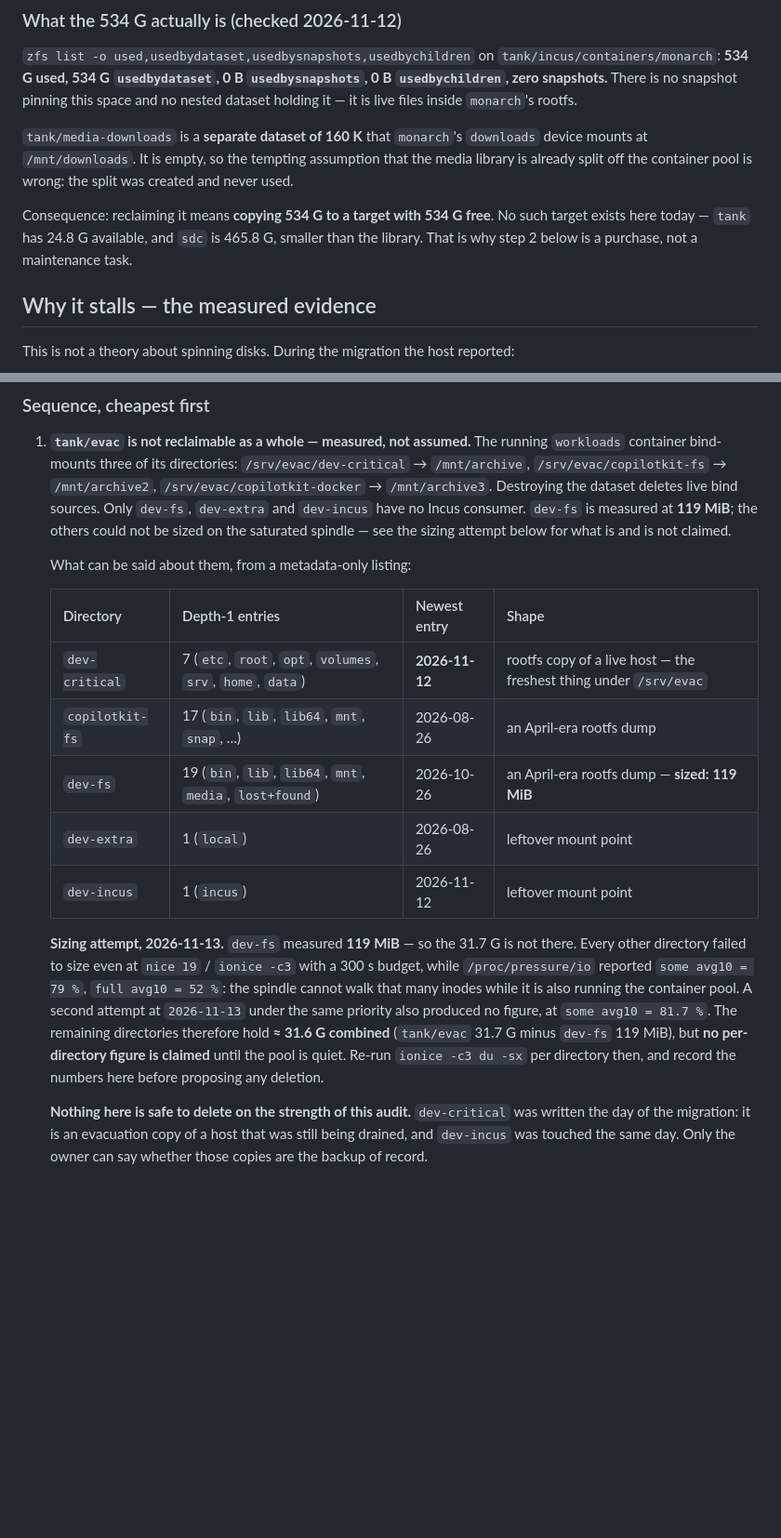
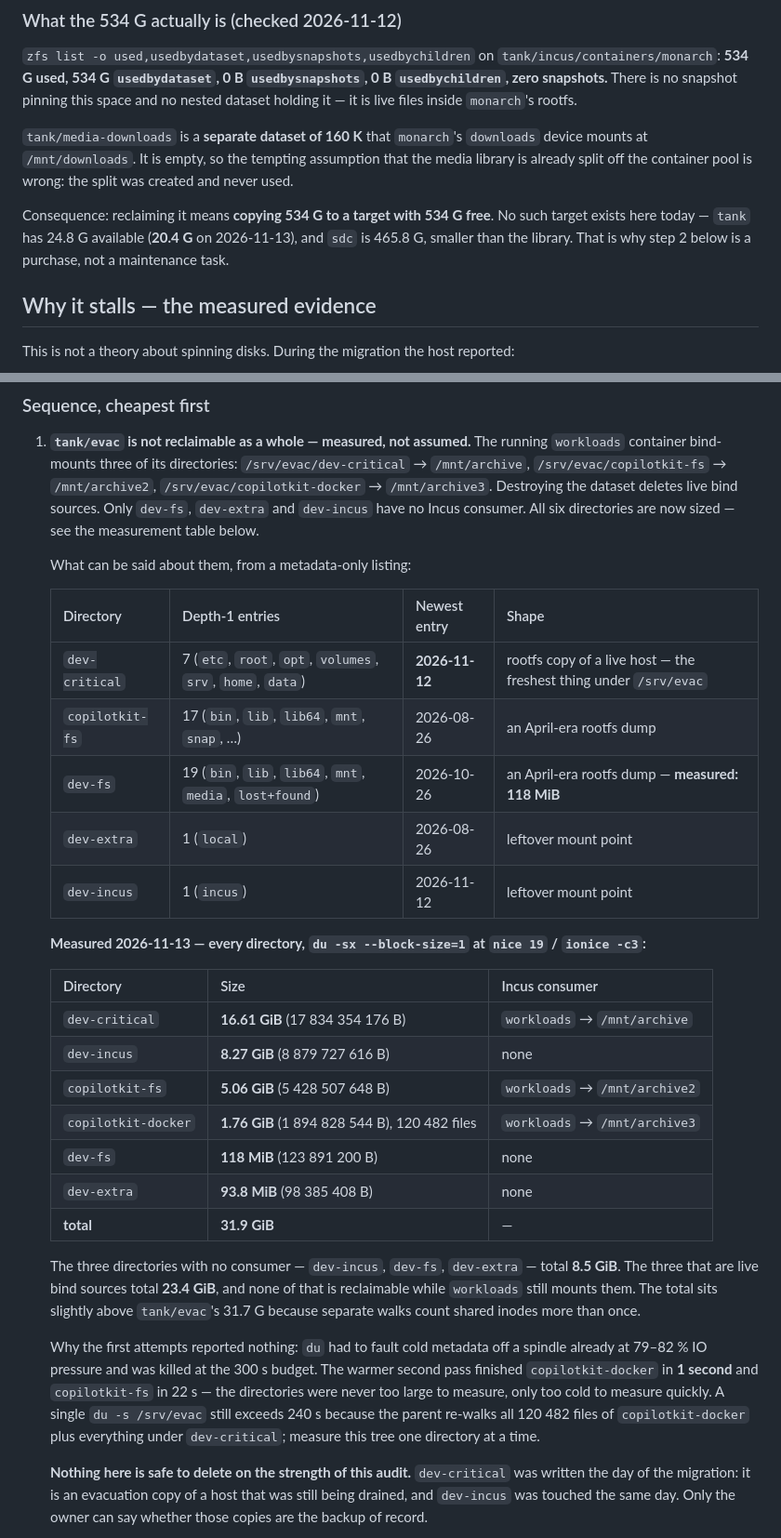
Before and after one commit to innotelinc/innotel-platform-stack, a Markdown page: docs/hp-capacity-plan.md, 2 parts joined by grey strips. Shown at 93% size. Rendered like a GitHub page; blank space fills up the shorter version.

Commit message:
Size every directory under evac, and drop the claim they could not be measured
The earlier passes reported nothing because du was faulting cold metadata off a
spindle at 79-82 % IO pressure and got killed at 300 s, not because the trees
were unmanageable. A warm pass finishes copilotkit-docker in one second, and the
six directories now add up: dev-critical 16.61 GiB, dev-incus 8.27 GiB,
copilotkit-fs 5.06 GiB, copilotkit-docker 1.76 GiB over 120 482 files, dev-fs
118 MiB, dev-extra 93.8 MiB.

That changes the shape of the reclaim question. Only 8.5 GiB sits in
directories with no Incus consumer; the other 23.4 GiB is bound live into
workloads and cannot be freed while those archives are still mounted. The
figure the plan previously gave as an unsized remainder is replaced, and the
pool's available space is corrected to the 20.4 G measured today.

```diff
--- a/docs/hp-capacity-plan.md
+++ b/docs/hp-capacity-plan.md
@@ -53,8 +53,8 @@ media library is already split off the container pool is wrong: the split was cr
 and never used.
 
 Consequence: reclaiming it means **copying 534 G to a target with 534 G free**. No such
-target exists here today — `tank` has 24.8 G available, and `sdc` is 465.8 G, smaller
-than the library. That is why step 2 below is a purchase, not a maintenance task.
+target exists here today — `tank` has 24.8 G available (**20.4 G** on 2026-11-13), and
+`sdc` is 465.8 G, smaller than the library. That is why step 2 below is a purchase, not a maintenance task.
 
 ## Why it stalls — the measured evidence
 
@@ -99,8 +99,7 @@ and every LMS request competes with a 534 G media library.
    `/srv/evac/dev-critical` → `/mnt/archive`, `/srv/evac/copilotkit-fs` →
    `/mnt/archive2`, `/srv/evac/copilotkit-docker` → `/mnt/archive3`. Destroying the
    dataset deletes live bind sources. Only `dev-fs`, `dev-extra` and `dev-incus` have
-   no Incus consumer. `dev-fs` is measured at **119 MiB**; the others could not be sized
-   on the saturated spindle — see the sizing attempt below for what is and is not claimed.
+   no Incus consumer. All six directories are now sized — see the measurement table below.
 
    What can be said about them, from a metadata-only listing:
 
@@ -108,20 +107,35 @@ and every LMS request competes with a 534 G media library.
    |---|---|---|---|
    | `dev-critical` | 7 (`etc`, `root`, `opt`, `volumes`, `srv`, `home`, `data`) | **2026-11-12** | rootfs copy of a live host — the freshest thing under `/srv/evac` |
    | `copilotkit-fs` | 17 (`bin`, `lib`, `lib64`, `mnt`, `snap`, …) | 2026-08-26 | an April-era rootfs dump |
-   | `dev-fs` | 19 (`bin`, `lib`, `lib64`, `mnt`, `media`, `lost+found`) | 2026-10-26 | an April-era rootfs dump — **sized: 119 MiB** |
+   | `dev-fs` | 19 (`bin`, `lib`, `lib64`, `mnt`, `media`, `lost+found`) | 2026-10-26 | an April-era rootfs dump — **measured: 118 MiB** |
    | `dev-extra` | 1 (`local`) | 2026-08-26 | leftover mount point |
    | `dev-incus` | 1 (`incus`) | 2026-11-12 | leftover mount point |
 
-   **Sizing attempt, 2026-11-13.** `dev-fs` measured **119 MiB** — so the 31.7 G is not
-   there. Every other directory failed to size even at `nice 19` / `ionice -c3` with a
-   300 s budget, while `/proc/pressure/io` reported `some avg10 = 79 %`,
-   `full avg10 = 52 %`: the spindle cannot walk that many inodes while it is also running
-   the container pool. A second attempt at `2026-11-13` under the same priority also
-   produced no figure, at `some avg10 = 81.7 %`. The remaining directories therefore hold
-   **≈ 31.6 G combined**
-   (`tank/evac` 31.7 G minus `dev-fs` 119 MiB), but **no per-directory figure is claimed**
-   until the pool is quiet. Re-run `ionice -c3 du -sx` per directory then, and record the
-   numbers here before proposing any deletion.
+   **Measured 2026-11-13 — every directory, `du -sx --block-size=1` at `nice 19` /
+   `ionice -c3`:**
+
+   | Directory | Size | Incus consumer |
+   |---|---|---|
+   | `dev-critical` | **16.61 GiB** (17 834 354 176 B) | `workloads` → `/mnt/archive` |
+   | `dev-incus` | **8.27 GiB** (8 879 727 616 B) | none |
+   | `copilotkit-fs` | **5.06 GiB** (5 428 507 648 B) | `workloads` → `/mnt/archive2` |
+   | `copilotkit-docker` | **1.76 GiB** (1 894 828 544 B), 120 482 files | `workloads` → `/mnt/archive3` |
+   | `dev-fs` | **118 MiB** (123 891 200 B) | none |
+   | `dev-extra` | **93.8 MiB** (98 385 408 B) | none |
+   | **total** | **31.9 GiB** | — |
+
+   The three directories with no consumer — `dev-incus`, `dev-fs`, `dev-extra` — total
+   **8.5 GiB**. The three that are live bind sources total **23.4 GiB**, and none of that
+   is reclaimable while `workloads` still mounts them. The total sits slightly above
+   `tank/evac`'s 31.7 G because separate walks count shared inodes more than once.
+
+   Why the first attempts reported nothing: `du` had to fault cold metadata off a spindle
+   already at 79–82 % IO pressure and was killed at the 300 s budget. The warmer second
+   pass finished `copilotkit-docker` in **1 second** and `copilotkit-fs` in 22 s — the
+   directories were never too large to measure, only too cold to measure quickly. A
+   single `du -s /srv/evac` still exceeds 240 s because the parent re-walks all 120 482
+   files of `copilotkit-docker` plus everything under `dev-critical`; measure this tree one
+   directory at a time.
 
    **Nothing here is safe to delete on the strength of this audit.** `dev-critical` was
    written the day of the migration: it is an evacuation copy of a host that was still
```
